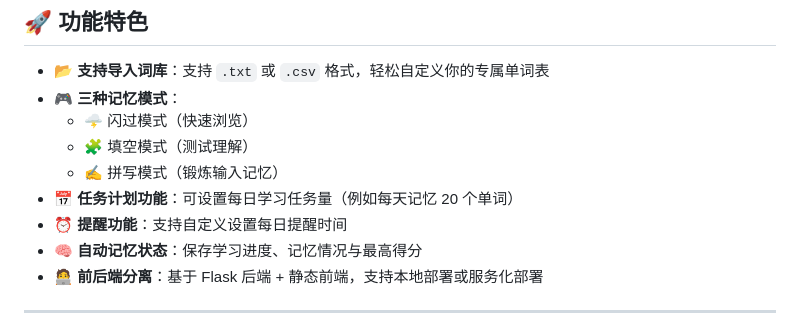
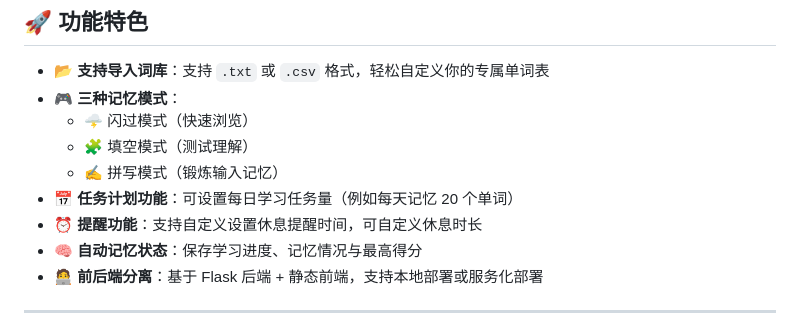
Before and after one commit to XiaoGuan-AI/Recite-Words, a Markdown page: README.md, the part around the change. GitHub-like rendering.

Commit message:
chore: update all project files

```diff
--- a/README.md
+++ b/README.md
@@ -25,7 +25,7 @@
   - 🧩 填空模式（测试理解）
   - ✍️ 拼写模式（锻炼输入记忆）
 - 📅 **任务计划功能**：可设置每日学习任务量（例如每天记忆 20 个单词）
-- ⏰ **提醒功能**：支持自定义设置每日提醒时间
+- ⏰ **提醒功能**：支持自定义设置休息提醒时间，可自定义休息时长
 - 🧠 **自动记忆状态**：保存学习进度、记忆情况与最高得分
 - 🧑‍💻 **前后端分离**：基于 Flask 后端 + 静态前端，支持本地部署或服务化部署
 
```
